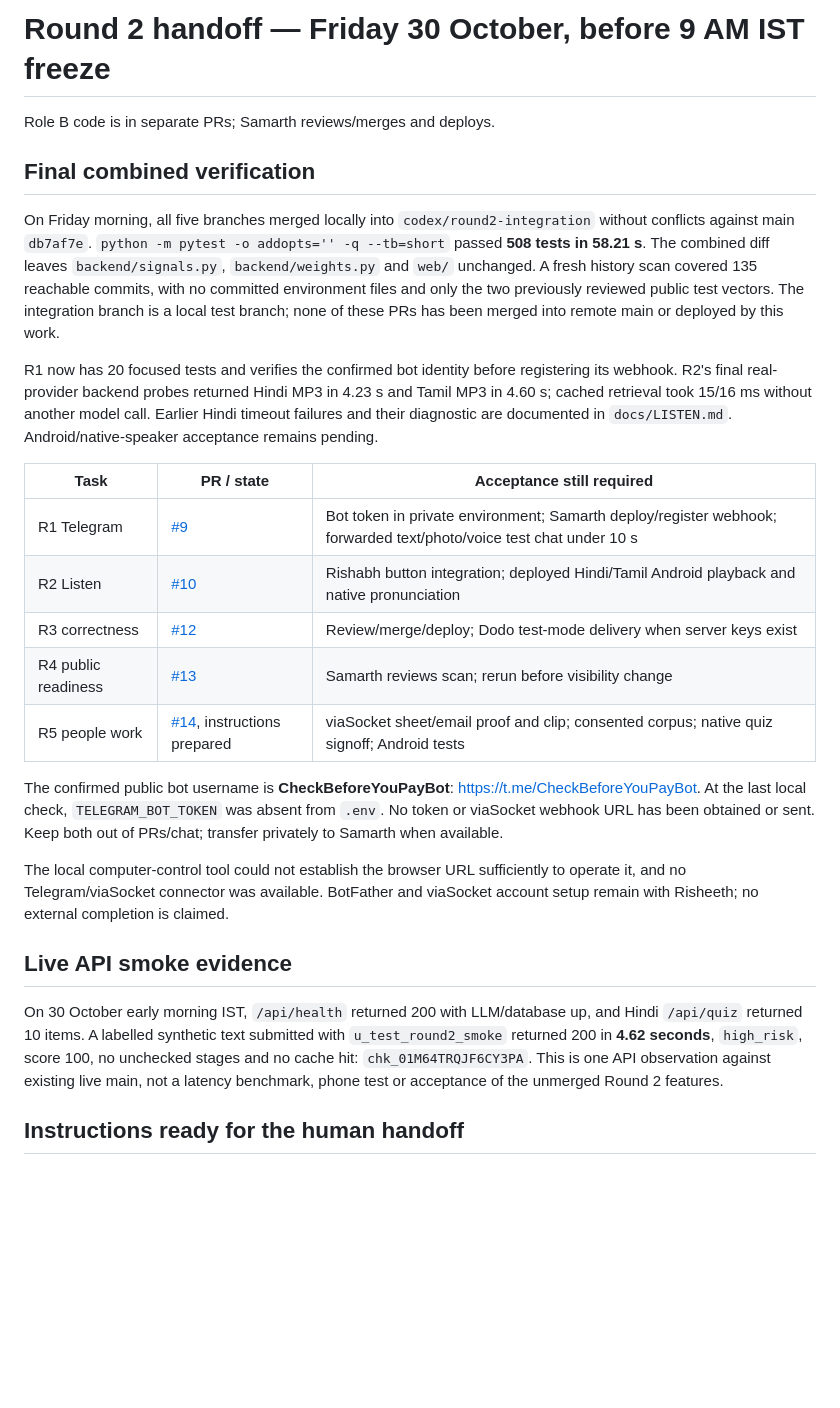
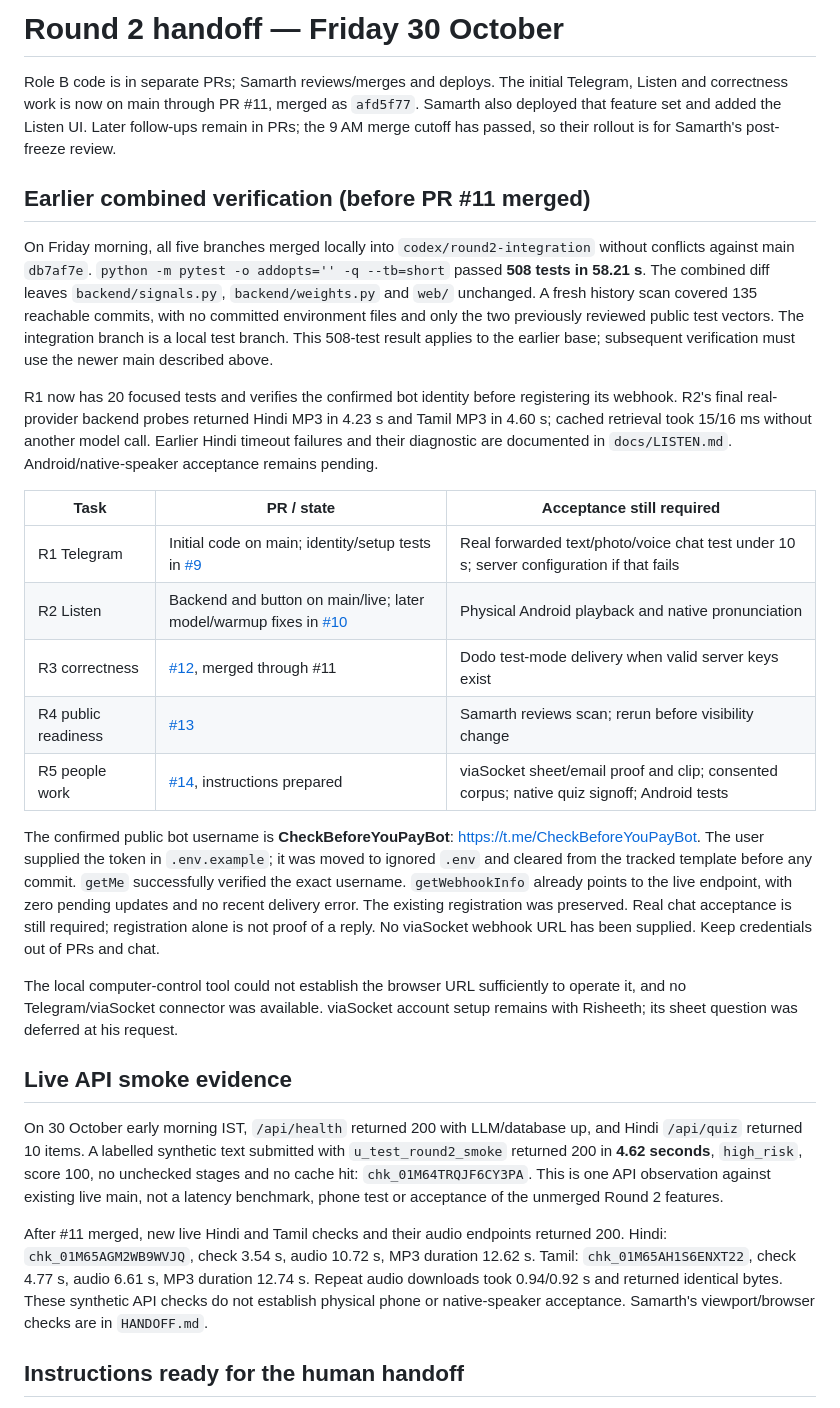
Before and after one commit to samarthputhraya/check-before-you-pay, a Markdown page: docs/ROUND2_STATUS.md, the part around the change. Rendered like a GitHub page; blank space fills up the shorter version.

Commit message:
Update handoff after main merge and live audio verification

```diff
--- a/docs/ROUND2_STATUS.md
+++ b/docs/ROUND2_STATUS.md
@@ -1,8 +1,12 @@
-# Round 2 handoff — Friday 30 October, before 9 AM IST freeze
+# Round 2 handoff — Friday 30 October
 
-Role B code is in separate PRs; Samarth reviews/merges and deploys.
+Role B code is in separate PRs; Samarth reviews/merges and deploys. The initial
+Telegram, Listen and correctness work is now on main through PR #11, merged as
+`afd5f77`. Samarth also deployed that feature set and added the Listen UI. Later
+follow-ups remain in PRs; the 9 AM merge cutoff has passed, so their rollout is
+for Samarth's post-freeze review.
 
-## Final combined verification
+## Earlier combined verification (before PR #11 merged)
 
 On Friday morning, all five branches merged locally into
 `codex/round2-integration` without conflicts against main `db7af7e`.
@@ -10,8 +14,8 @@ On Friday morning, all five branches merged locally into
 The combined diff leaves `backend/signals.py`, `backend/weights.py` and `web/`
 unchanged. A fresh history scan covered 135 reachable commits, with no committed
 environment files and only the two previously reviewed public test vectors.
-The integration branch is a local test branch; none of these PRs has been merged
-into remote main or deployed by this work.
+The integration branch is a local test branch. This 508-test result applies to
+the earlier base; subsequent verification must use the newer main described above.
 
 R1 now has 20 focused tests and verifies the confirmed bot identity before
 registering its webhook. R2's final real-provider backend probes returned Hindi
@@ -21,20 +25,24 @@ documented in `docs/LISTEN.md`. Android/native-speaker acceptance remains pendin
 
 | Task | PR / state | Acceptance still required |
 |---|---|---|
-| R1 Telegram | [#9](https://github.com/samarthputhraya/check-before-you-pay/pull/9) | Bot token in private environment; Samarth deploy/register webhook; forwarded text/photo/voice test chat under 10 s |
-| R2 Listen | [#10](https://github.com/samarthputhraya/check-before-you-pay/pull/10) | Rishabh button integration; deployed Hindi/Tamil Android playback and native pronunciation |
-| R3 correctness | [#12](https://github.com/samarthputhraya/check-before-you-pay/pull/12) | Review/merge/deploy; Dodo test-mode delivery when server keys exist |
+| R1 Telegram | Initial code on main; identity/setup tests in [#9](https://github.com/samarthputhraya/check-before-you-pay/pull/9) | Real forwarded text/photo/voice chat test under 10 s; server configuration if that fails |
+| R2 Listen | Backend and button on main/live; later model/warmup fixes in [#10](https://github.com/samarthputhraya/check-before-you-pay/pull/10) | Physical Android playback and native pronunciation |
+| R3 correctness | [#12](https://github.com/samarthputhraya/check-before-you-pay/pull/12), merged through #11 | Dodo test-mode delivery when valid server keys exist |
 | R4 public readiness | [#13](https://github.com/samarthputhraya/check-before-you-pay/pull/13) | Samarth reviews scan; rerun before visibility change |
 | R5 people work | [#14](https://github.com/samarthputhraya/check-before-you-pay/pull/14), instructions prepared | viaSocket sheet/email proof and clip; consented corpus; native quiz signoff; Android tests |
 
 The confirmed public bot username is **CheckBeforeYouPayBot**:
-https://t.me/CheckBeforeYouPayBot. At the last local check, `TELEGRAM_BOT_TOKEN`
-was absent from `.env`. No token or viaSocket webhook URL has been obtained or
-sent. Keep both out of PRs/chat; transfer privately to Samarth when available.
+https://t.me/CheckBeforeYouPayBot. The user supplied the token in `.env.example`;
+it was moved to ignored `.env` and cleared from the tracked template before any
+commit. `getMe` successfully verified the exact username. `getWebhookInfo`
+already points to the live endpoint, with zero pending updates and no recent
+delivery error. The existing registration was preserved. Real chat acceptance
+is still required; registration alone is not proof of a reply. No viaSocket
+webhook URL has been supplied. Keep credentials out of PRs and chat.
 
 The local computer-control tool could not establish the browser URL sufficiently
-to operate it, and no Telegram/viaSocket connector was available. BotFather and
-viaSocket account setup remain with Risheeth; no external completion is claimed.
+to operate it, and no Telegram/viaSocket connector was available. viaSocket
+account setup remains with Risheeth; its sheet question was deferred at his request.
 
 ## Live API smoke evidence
 
@@ -44,6 +52,13 @@ and Hindi `/api/quiz` returned 10 items. A labelled synthetic text submitted wit
 no unchecked stages and no cache hit: `chk_01M64TRQJF6CY3PA`.
 This is one API observation against existing live main, not a latency benchmark,
 phone test or acceptance of the unmerged Round 2 features.
+
+After #11 merged, new live Hindi and Tamil checks and their audio endpoints
+returned 200. Hindi: `chk_01M65AGM2WB9WVJQ`, check 3.54 s, audio 10.72 s,
+MP3 duration 12.62 s. Tamil: `chk_01M65AH1S6ENXT22`, check 4.77 s, audio 6.61 s,
+MP3 duration 12.74 s. Repeat audio downloads took 0.94/0.92 s and returned
+identical bytes. These synthetic API checks do not establish physical phone or
+native-speaker acceptance. Samarth's viewport/browser checks are in `HANDOFF.md`.
 
 ## Instructions ready for the human handoff
 
```
